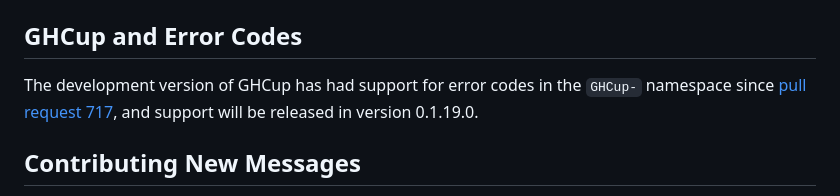
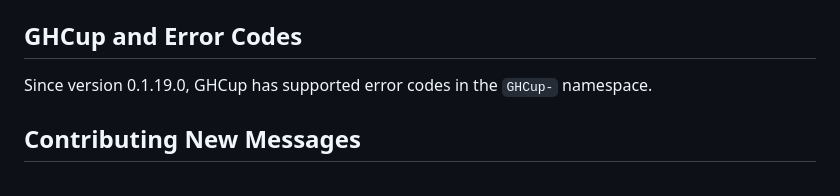
Before and after one commit to haskellfoundation/error-message-index, a Markdown page: CONTRIBUTING.md, the part around the change. GitHub-like rendering.

Commit message:
Note that GHCup with error codes is now released

```diff
--- a/CONTRIBUTING.md
+++ b/CONTRIBUTING.md
@@ -62,7 +62,7 @@ Since version 2.9.3, Stack has supported error codes in the `S-` namespace.
 
 ## GHCup and Error Codes
 
-The development version of GHCup has had support for error codes in the `GHCup-` namespace since [pull request 717](https://github.com/haskell/ghcup-hs/pull/717), and support will be released in version 0.1.19.0.
+Since version 0.1.19.0, GHCup has supported error codes in the `GHCup-` namespace.
 
 ## Contributing New Messages
 
```
